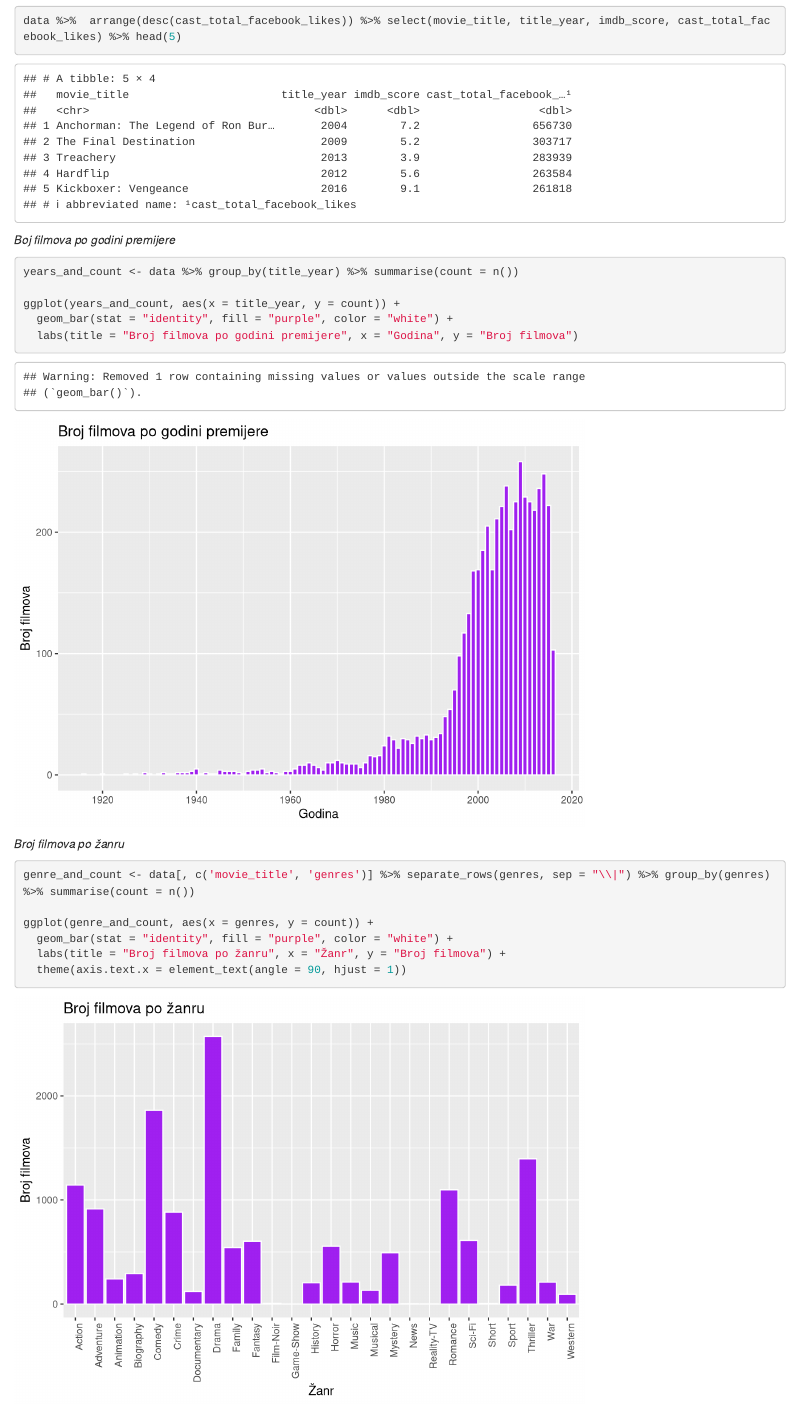
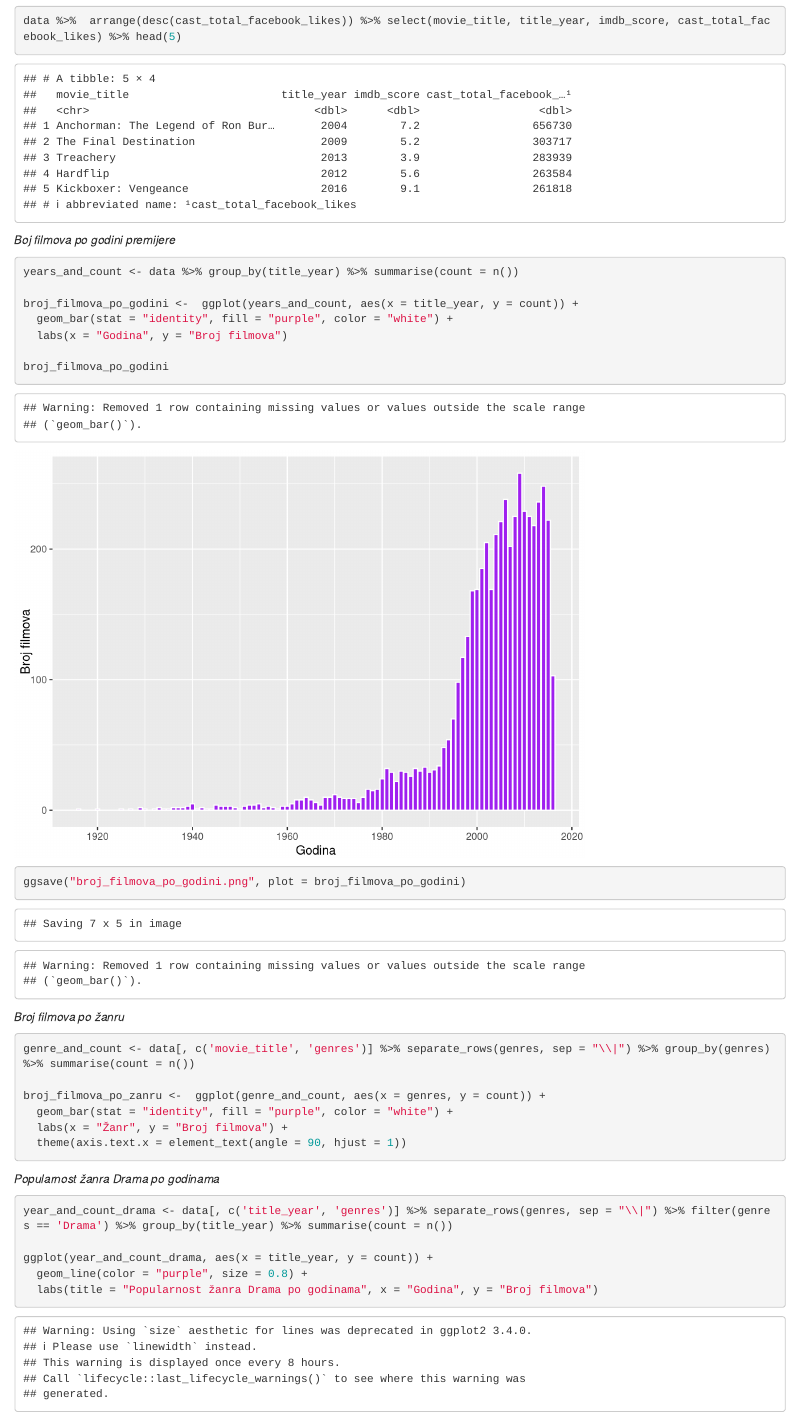
Before and after one commit to TopolkoLucija/OSP_Projekt, an R Markdown document (Rmd/analiza_podataka.Rmd): the page in a window 1100 px wide, from 780 px down. Rendered offline with R 4.5, knitr and Pandoc, with nearby package versions.

Commit message:
dodano spremanje grafova

````diff
--- a/Rmd/analiza_podataka.Rmd
+++ b/Rmd/analiza_podataka.Rmd
@@ -37,9 +37,15 @@ data %>%  arrange(desc(cast_total_facebook_likes)) %>% select(movie_title, title
 ```{r}
 years_and_count <- data %>% group_by(title_year) %>% summarise(count = n())
 
-ggplot(years_and_count, aes(x = title_year, y = count)) +
+broj_filmova_po_godini <-  ggplot(years_and_count, aes(x = title_year, y = count)) +
   geom_bar(stat = "identity", fill = "purple", color = "white") +
-  labs(title = "Broj filmova po godini premijere", x = "Godina", y = "Broj filmova")
+  labs(x = "Godina", y = "Broj filmova")
+
+broj_filmova_po_godini
+
+
+ggsave("broj_filmova_po_godini.png", plot = broj_filmova_po_godini)
+
 
 ```
 
@@ -48,10 +54,11 @@ ggplot(years_and_count, aes(x = title_year, y = count)) +
 ```{r}
 genre_and_count <- data[, c('movie_title', 'genres')] %>% separate_rows(genres, sep = "\\|") %>% group_by(genres) %>% summarise(count = n())
 
-ggplot(genre_and_count, aes(x = genres, y = count)) +
+broj_filmova_po_zanru <-  ggplot(genre_and_count, aes(x = genres, y = count)) +
   geom_bar(stat = "identity", fill = "purple", color = "white") +
-  labs(title = "Broj filmova po žanru", x = "Žanr", y = "Broj filmova") +
+  labs(x = "Žanr", y = "Broj filmova") +
   theme(axis.text.x = element_text(angle = 90, hjust = 1))
+
 ```
 
 
````
